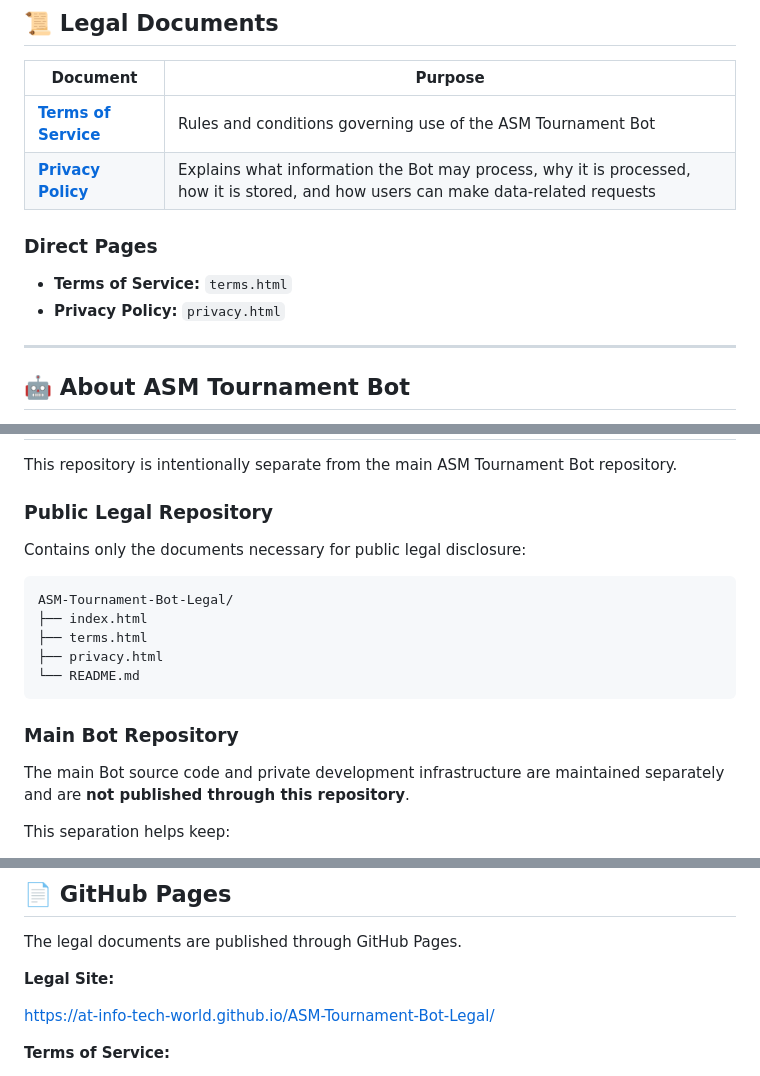
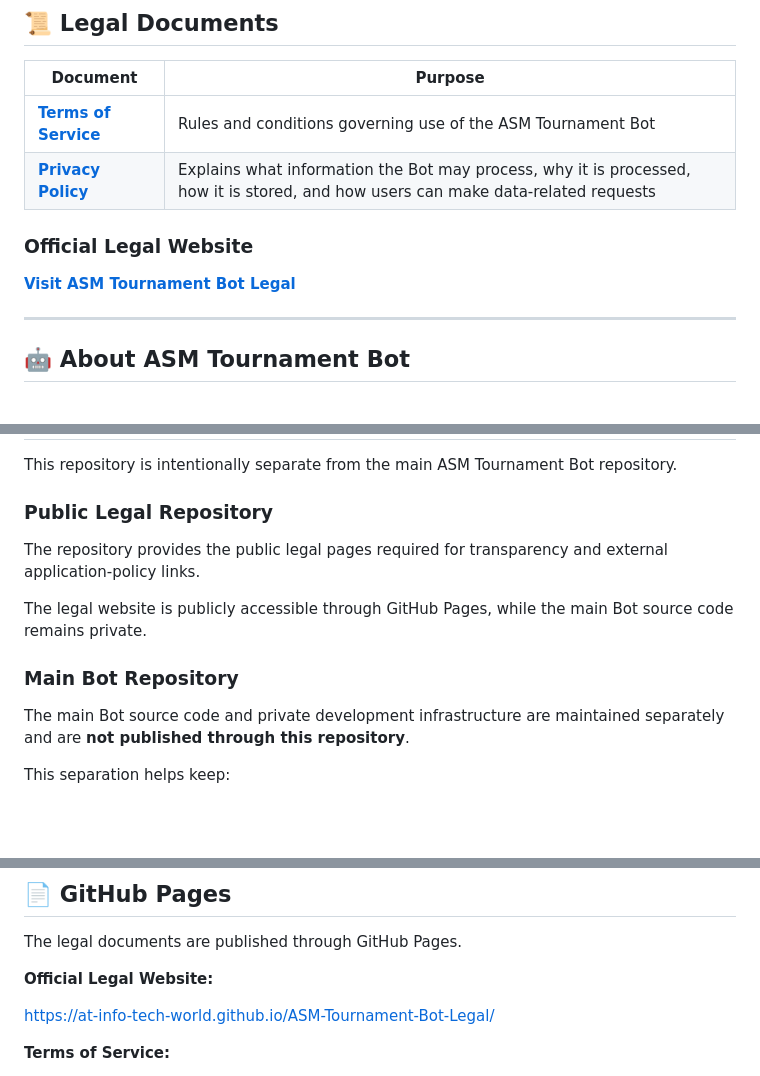
Before and after one commit to AT-Info-Tech-World/ASM-Tournament-Bot-Legal, a Markdown page: README.md, 3 parts joined by grey strips. Rendered like a GitHub page; blank space fills up the shorter version.

````diff
--- a/README.md
+++ b/README.md
@@ -15,8 +15,7 @@ This repository exists specifically to publish the Bot's public-facing **Terms o
 
-### Direct Pages
+### Official Legal Website
 
-- **Terms of Service:** `terms.html`
-- **Privacy Policy:** `privacy.html`
+**[Visit ASM Tournament Bot Legal](https://at-info-tech-world.github.io/ASM-Tournament-Bot-Legal/)**
 
 ---
 
@@ -104,17 +103,13 @@ Users should also review:
 This repository is intentionally separate from the main ASM Tournament Bot repository.
 
 ### Public Legal Repository
-Contains only the documents necessary for public legal disclosure:
 
-```text
-ASM-Tournament-Bot-Legal/
-├── index.html
-├── terms.html
-├── privacy.html
-└── README.md
-```
+The repository provides the public legal pages required for transparency and external application-policy links.
+
+The legal website is publicly accessible through GitHub Pages, while the main Bot source code remains private.
 
 ### Main Bot Repository
+
 The main Bot source code and private development infrastructure are maintained separately and are **not published through this repository**.
 
 This separation helps keep:
@@ -131,7 +126,7 @@ This separation helps keep:
 
 The legal documents are published through GitHub Pages.
 
-**Legal Site:**
+**Official Legal Website:**
 
 https://at-info-tech-world.github.io/ASM-Tournament-Bot-Legal/
 
````
Also changed, not shown: other parts of README.md (+4 -4 lines).
